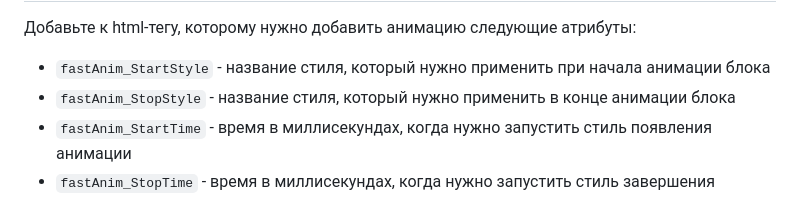
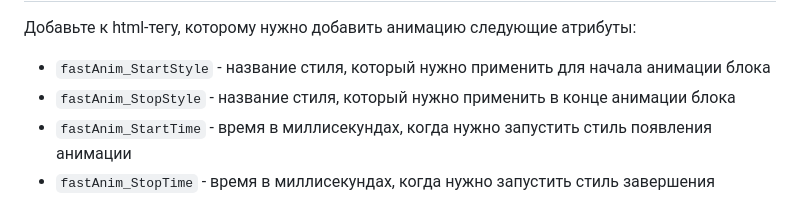
Before and after one commit to fastlem/fast-js-animation, a Markdown page: README.md, the part around the change. Drawn GitHub-style.

```diff
--- a/README.md
+++ b/README.md
@@ -4,7 +4,7 @@ fast-js-animation
 -----------------------------------
 Добавьте к html-тегу, которому нужно добавить анимацию следующие атрибуты:
 
-* `fastAnim_StartStyle` - название стиля, который нужно применить при начала анимации блока
+* `fastAnim_StartStyle` - название стиля, который нужно применить для начала анимации блока
 * `fastAnim_StopStyle` - название стиля, который нужно применить в конце анимации блока
 * `fastAnim_StartTime` - время в миллисекундах, когда нужно запустить стиль появления анимации
 * `fastAnim_StopTime` - время в миллисекундах, когда нужно запустить стиль завершения анимации
```
